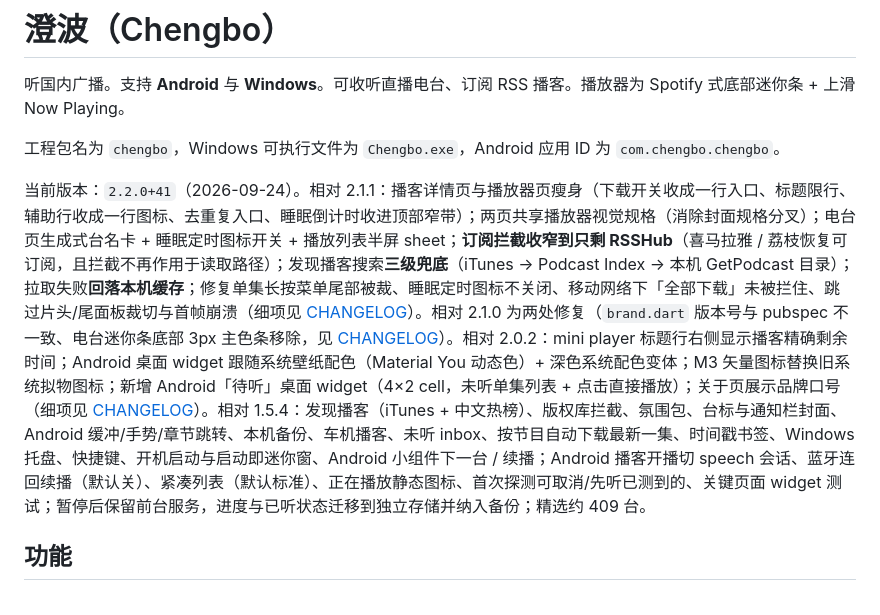
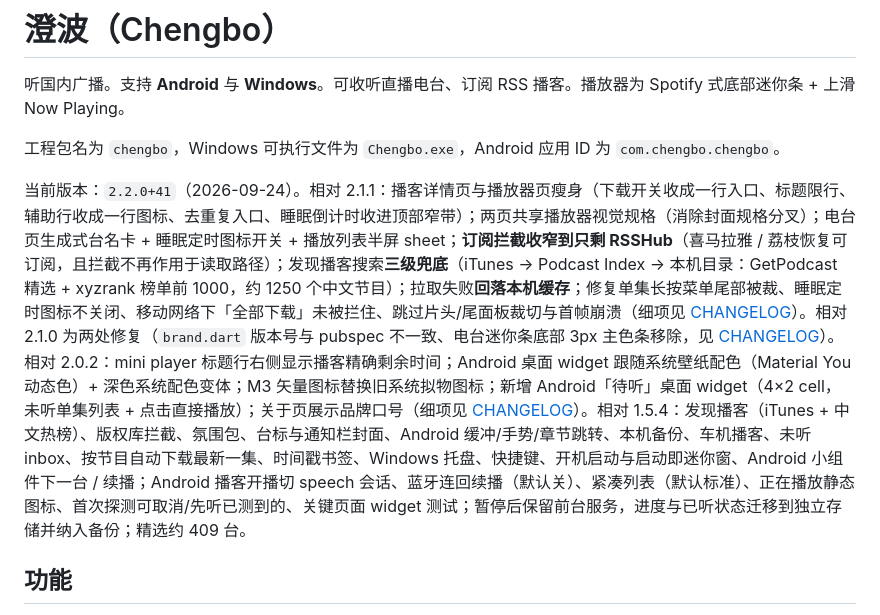
Before and after one commit to MomentarySS/Chengbo, a Markdown page: README.md, the part around the change. Drawn GitHub-style.

```diff
--- a/README.md
+++ b/README.md
@@ -4,7 +4,7 @@
 
 工程包名为 `chengbo`，Windows 可执行文件为 `Chengbo.exe`，Android 应用 ID 为 `com.chengbo.chengbo`。
 
-当前版本：`2.2.0+41`（2026-09-24）。相对 2.1.1：播客详情页与播放器页瘦身（下载开关收成一行入口、标题限行、辅助行收成一行图标、去重复入口、睡眠倒计时收进顶部窄带）；两页共享播放器视觉规格（消除封面规格分叉）；电台页生成式台名卡 + 睡眠定时图标开关 + 播放列表半屏 sheet；**订阅拦截收窄到只剩 RSSHub**（喜马拉雅 / 荔枝恢复可订阅，且拦截不再作用于读取路径）；发现播客搜索**三级兜底**（iTunes → Podcast Index → 本机 GetPodcast 目录）；拉取失败**回落本机缓存**；修复单集长按菜单尾部被裁、睡眠定时图标不关闭、移动网络下「全部下载」未被拦住、跳过片头/尾面板裁切与首帧崩溃（细项见 [CHANGELOG](CHANGELOG.md)）。相对 2.1.0 为两处修复（`brand.dart` 版本号与 pubspec 不一致、电台迷你条底部 3px 主色条移除，见 [CHANGELOG](CHANGELOG.md)）。相对 2.0.2：mini player 标题行右侧显示播客精确剩余时间；Android 桌面 widget 跟随系统壁纸配色（Material You 动态色）+ 深色系统配色变体；M3 矢量图标替换旧系统拟物图标；新增 Android「待听」桌面 widget（4×2 cell，未听单集列表 + 点击直接播放）；关于页展示品牌口号（细项见 [CHANGELOG](CHANGELOG.md)）。相对 1.5.4：发现播客（iTunes + 中文热榜）、版权库拦截、氛围包、台标与通知栏封面、Android 缓冲/手势/章节跳转、本机备份、车机播客、未听 inbox、按节目自动下载最新一集、时间戳书签、Windows 托盘、快捷键、开机启动与启动即迷你窗、Android 小组件下一台 / 续播；Android 播客开播切 speech 会话、蓝牙连回续播（默认关）、紧凑列表（默认标准）、正在播放静态图标、首次探测可取消/先听已测到的、关键页面 widget 测试；暂停后保留前台服务，进度与已听状态迁移到独立存储并纳入备份；精选约 409 台。
+当前版本：`2.2.0+41`（2026-09-24）。相对 2.1.1：播客详情页与播放器页瘦身（下载开关收成一行入口、标题限行、辅助行收成一行图标、去重复入口、睡眠倒计时收进顶部窄带）；两页共享播放器视觉规格（消除封面规格分叉）；电台页生成式台名卡 + 睡眠定时图标开关 + 播放列表半屏 sheet；**订阅拦截收窄到只剩 RSSHub**（喜马拉雅 / 荔枝恢复可订阅，且拦截不再作用于读取路径）；发现播客搜索**三级兜底**（iTunes → Podcast Index → 本机目录：GetPodcast 精选 + xyzrank 榜单前 1000，约 1250 个中文节目）；拉取失败**回落本机缓存**；修复单集长按菜单尾部被裁、睡眠定时图标不关闭、移动网络下「全部下载」未被拦住、跳过片头/尾面板裁切与首帧崩溃（细项见 [CHANGELOG](CHANGELOG.md)）。相对 2.1.0 为两处修复（`brand.dart` 版本号与 pubspec 不一致、电台迷你条底部 3px 主色条移除，见 [CHANGELOG](CHANGELOG.md)）。相对 2.0.2：mini player 标题行右侧显示播客精确剩余时间；Android 桌面 widget 跟随系统壁纸配色（Material You 动态色）+ 深色系统配色变体；M3 矢量图标替换旧系统拟物图标；新增 Android「待听」桌面 widget（4×2 cell，未听单集列表 + 点击直接播放）；关于页展示品牌口号（细项见 [CHANGELOG](CHANGELOG.md)）。相对 1.5.4：发现播客（iTunes + 中文热榜）、版权库拦截、氛围包、台标与通知栏封面、Android 缓冲/手势/章节跳转、本机备份、车机播客、未听 inbox、按节目自动下载最新一集、时间戳书签、Windows 托盘、快捷键、开机启动与启动即迷你窗、Android 小组件下一台 / 续播；Android 播客开播切 speech 会话、蓝牙连回续播（默认关）、紧凑列表（默认标准）、正在播放静态图标、首次探测可取消/先听已测到的、关键页面 widget 测试；暂停后保留前台服务，进度与已听状态迁移到独立存储并纳入备份；精选约 409 台。
 
 ## 功能
 
```
Also changed, not shown: CHANGELOG.md (+1 -1 lines).
